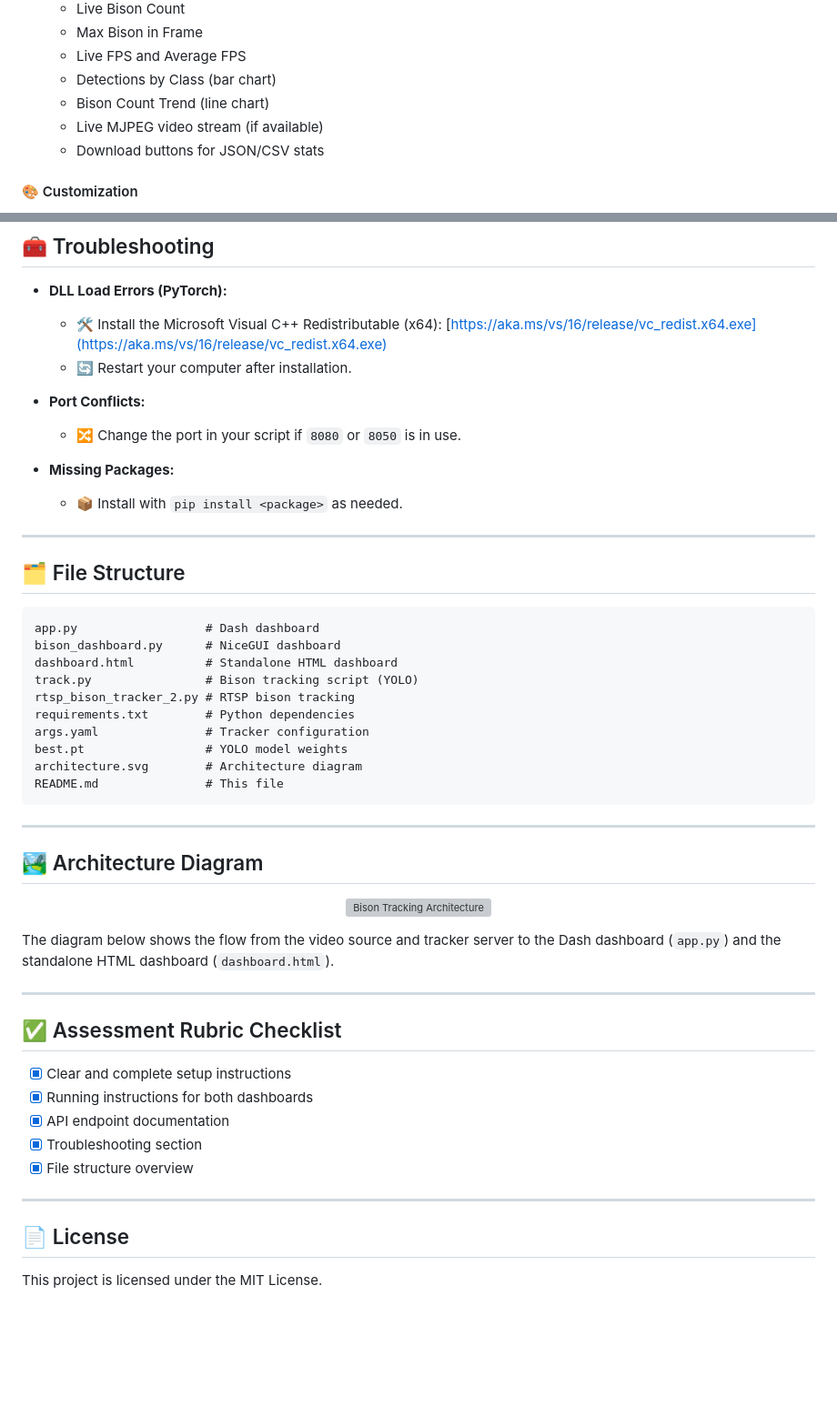
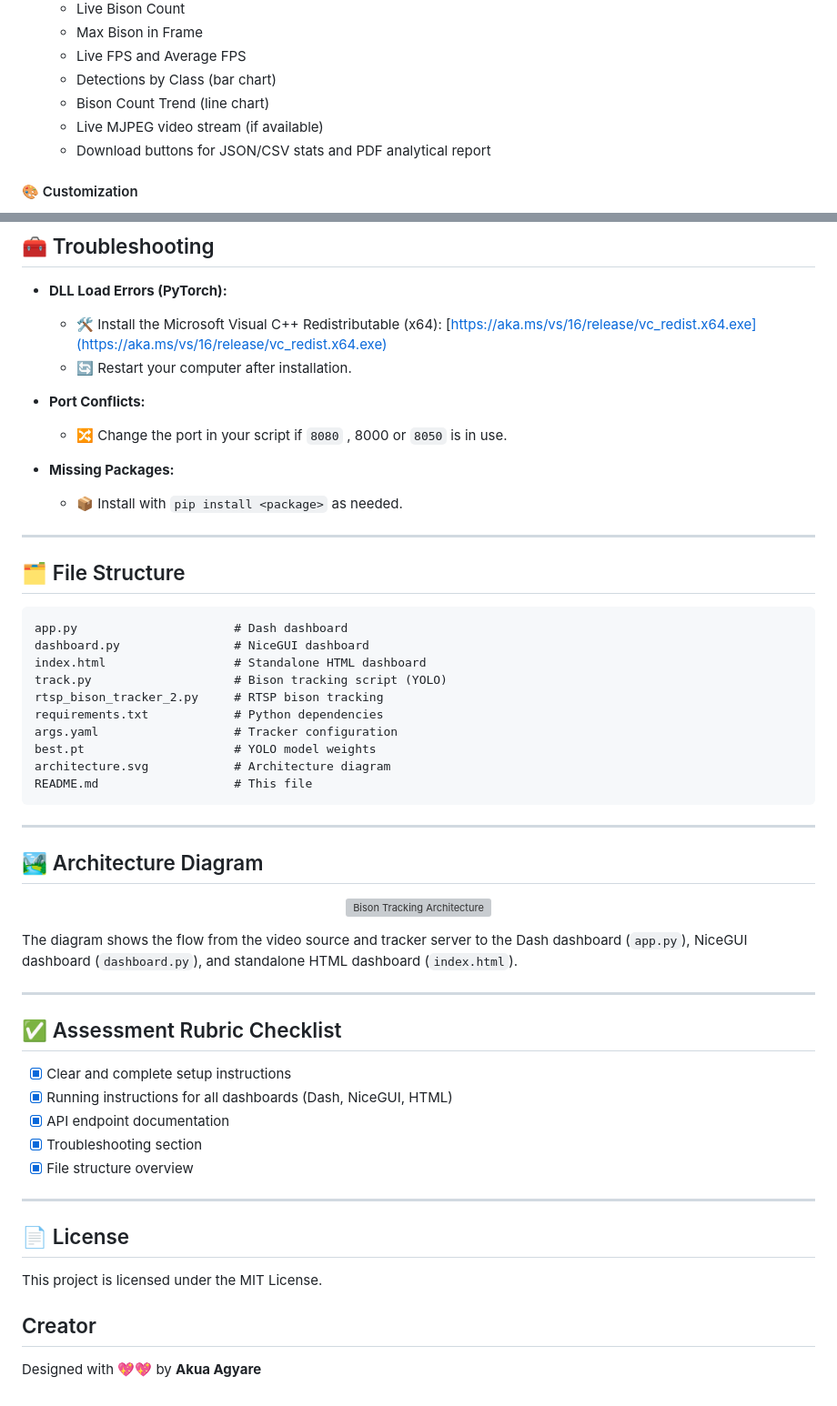
Before and after one commit to aqualinqs/Bison-Tracking-UI, a Markdown page: README.md, 2 parts joined by grey strips. Shown: that part at 91% size. Rendered like a GitHub page; blank space fills up the shorter version; grey boxes are pictures that could not be loaded.

````diff
--- a/README.md
+++ b/README.md
@@ -93,7 +114,7 @@ Use the standalone HTML dashboard for a fast, browser-based view of bison analyt
    - Detections by Class (bar chart)
    - Bison Count Trend (line chart)
    - Live MJPEG video stream (if available)
-   - Download buttons for JSON/CSV stats
+   - Download buttons for JSON/CSV stats and PDF analytical report
 
 #### 🎨 Customization
 - You can edit the endpoints directly in the HTML file to match your server configuration.
@@ -132,7 +153,7 @@ Your dashboards connect to the bison tracker server via the following endpoint:
   - 🔄 Restart your computer after installation.
 
 - **Port Conflicts:**
-  - 🔀 Change the port in your script if `8080` or `8050` is in use.
+  - 🔀 Change the port in your script if `8080` , 8000 or `8050` is in use.
 
 - **Missing Packages:**
   - 📦 Install with `pip install <package>` as needed.
@@ -144,16 +165,16 @@ Your dashboards connect to the bison tracker server via the following endpoint:
 
 
 ```
-app.py                  # Dash dashboard
-bison_dashboard.py      # NiceGUI dashboard
-dashboard.html          # Standalone HTML dashboard
-track.py                # Bison tracking script (YOLO)
-rtsp_bison_tracker_2.py # RTSP bison tracking
-requirements.txt        # Python dependencies
-args.yaml               # Tracker configuration
-best.pt                 # YOLO model weights
-architecture.svg        # Architecture diagram
-README.md               # This file
+app.py                  	# Dash dashboard
+dashboard.py      			# NiceGUI dashboard
+index.html          		# Standalone HTML dashboard
+track.py                	# Bison tracking script (YOLO)
+rtsp_bison_tracker_2.py 	# RTSP bison tracking
+requirements.txt        	# Python dependencies
+args.yaml               	# Tracker configuration
+best.pt                 	# YOLO model weights
+architecture.svg        	# Architecture diagram
+README.md               	# This file
 ```
 
 ---
@@ -166,14 +187,14 @@ README.md               # This file
 	<img src="architecture.svg" alt="Bison Tracking Architecture" width="500"/>
 </p>
 
-The diagram below shows the flow from the video source and tracker server to the Dash dashboard (`app.py`) and the standalone HTML dashboard (`dashboard.html`).
+The diagram shows the flow from the video source and tracker server to the Dash dashboard (`app.py`), NiceGUI dashboard (`dashboard.py`), and standalone HTML dashboard (`index.html`).
 
 ---
 
 
 ## ✅ Assessment Rubric Checklist
 - [x] Clear and complete setup instructions
-- [x] Running instructions for both dashboards
+- [x] Running instructions for all dashboards (Dash, NiceGUI, HTML)
 - [x] API endpoint documentation
 - [x] Troubleshooting section
 - [x] File structure overview
@@ -184,3 +205,8 @@ The diagram below shows the flow from the video source and tracker server to the
 ## 📄 License
 
 This project is licensed under the MIT License.
+
+
+## Creator
+
+Designed with 💖💖 by **Akua Agyare**
````
Also changed, not shown: other parts of README.md (+26 -5 lines).
